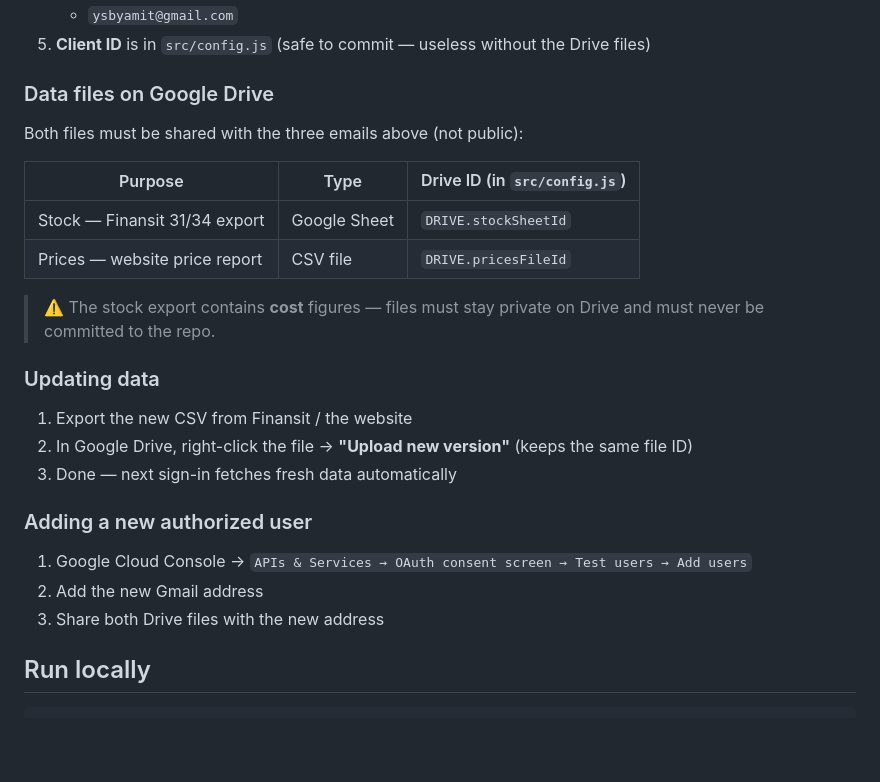
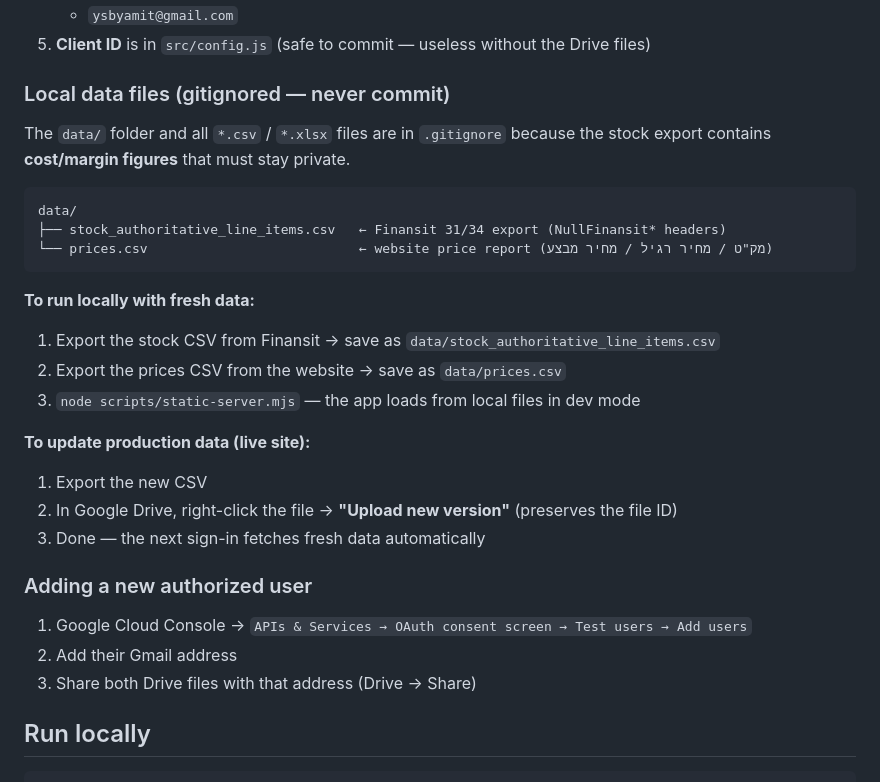
Before and after one commit to idoblaiberg/kupa-bat-galim, a Markdown page: README.md, the part around the change. Rendered like a GitHub page; blank space fills up the shorter version.

Commit message:
Clarify local data files are gitignored, document how to replace them
Co-Authored-By: Claude Sonnet 4.6 <noreply@anthropic.com>

````diff
--- a/README.md
+++ b/README.md
@@ -36,28 +36,32 @@ from Google Drive using the OAuth access token — no credentials or data are st
    - `ysbyamit@gmail.com`
 5. **Client ID** is in `src/config.js` (safe to commit — useless without the Drive files)
 
-### Data files on Google Drive
+### Local data files (gitignored — never commit)
 
-Both files must be shared with the three emails above (not public):
+The `data/` folder and all `*.csv` / `*.xlsx` files are in `.gitignore` because the stock export
+contains **cost/margin figures** that must stay private.
 
-| Purpose | Type | Drive ID (in `src/config.js`) |
-|---------|------|-------------------------------|
-| Stock — Finansit 31/34 export | Google Sheet | `DRIVE.stockSheetId` |
-| Prices — website price report | CSV file | `DRIVE.pricesFileId` |
+```
+data/
+├── stock_authoritative_line_items.csv   ← Finansit 31/34 export (NullFinansit* headers)
+└── prices.csv                           ← website price report (מק"ט / מחיר רגיל / מחיר מבצע)
+```
 
-> ⚠️ The stock export contains **cost** figures — files must stay private on Drive and must never be committed to the repo.
+**To run locally with fresh data:**
+1. Export the stock CSV from Finansit → save as `data/stock_authoritative_line_items.csv`
+2. Export the prices CSV from the website → save as `data/prices.csv`
+3. `node scripts/static-server.mjs` — the app loads from local files in dev mode
 
-### Updating data
-
-1. Export the new CSV from Finansit / the website
-2. In Google Drive, right-click the file → **"Upload new version"** (keeps the same file ID)
-3. Done — next sign-in fetches fresh data automatically
+**To update production data (live site):**
+1. Export the new CSV
+2. In Google Drive, right-click the file → **"Upload new version"** (preserves the file ID)
+3. Done — the next sign-in fetches fresh data automatically
 
 ### Adding a new authorized user
 
 1. Google Cloud Console → `APIs & Services → OAuth consent screen → Test users → Add users`
-2. Add the new Gmail address
-3. Share both Drive files with the new address
+2. Add their Gmail address
+3. Share both Drive files with that address (Drive → Share)
 
 ## Run locally
 ```bash
````
